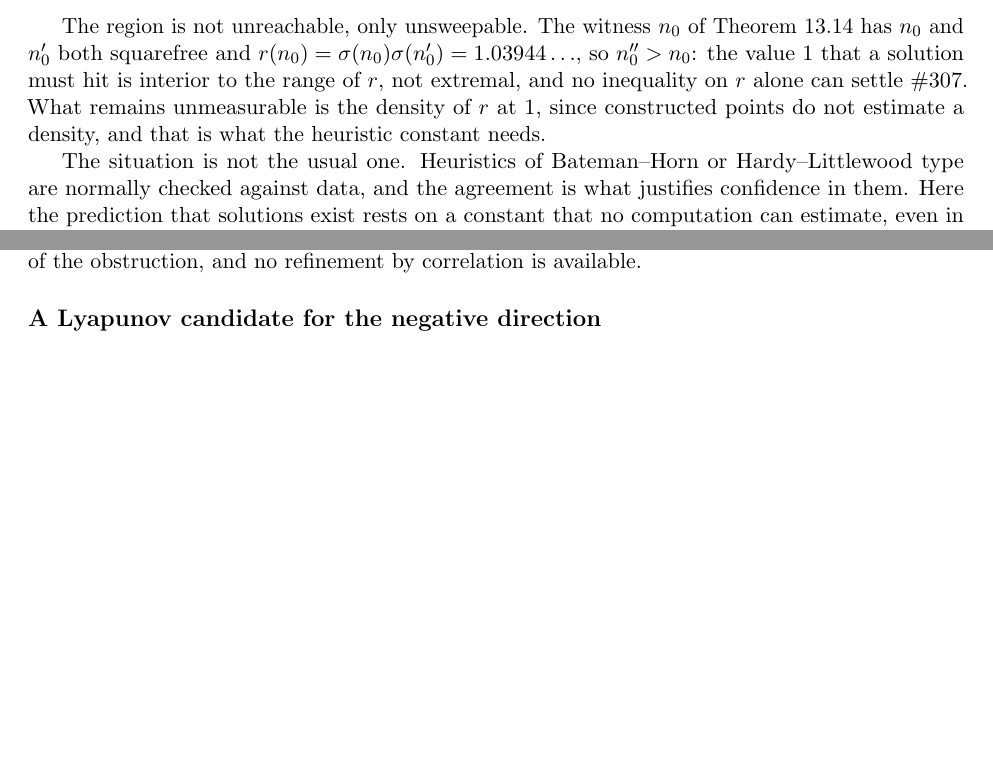
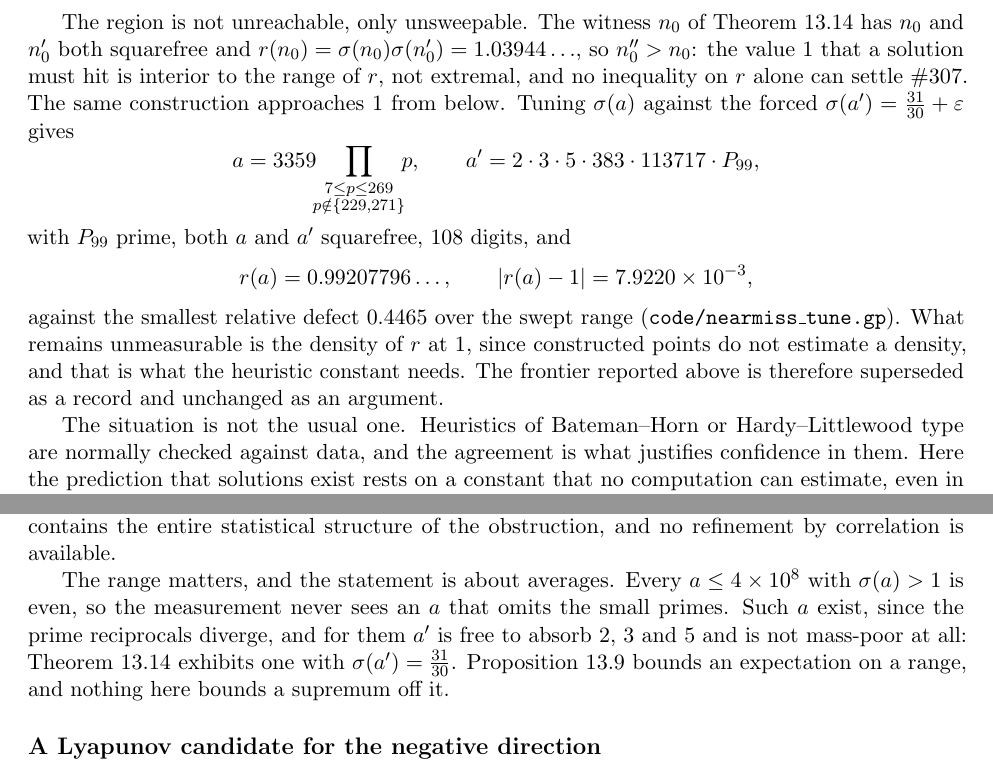
Before and after one commit to ElVec1o/erdos307, a LaTeX paper (paper/erdos307.tex): two parts of pages 48 and 49 of 72, joined at a grey line, cut so that both start at the same text, the shorter picture padded with empty space. Compiled offline with pdfLaTeX.

Commit message:
Near-miss frontier by construction: |r-1| = 7.9e-3, and prop:anticorr's range qualified
prop:nearmiss reported max r = 0.5535 and smallest relative defect 0.4465, both from sweeping
a <= 1e7. Tuning sigma(a) just below 30/31 against the forced sigma(a') = 31/30 + eps gives
a = 3359 * prod of the primes in [7,269] less {229,271}, with a' = 2*3*5*383*113717*P_99 and
P_99 prime: a and a' both squarefree, 108 digits, r = 0.99207796... exactly and |r-1| = 7.9220e-3.
With r(n_0) = 1.03944 on the other side, r straddles 1 with explicit witnesses.

prop:anticorr is qualified rather than corrected. Its expectation data stand, but every
a <= 4e8 with sigma(a) > 1 is even, so the measurement never sees an a omitting the small
primes; for those a' is not mass-poor. The proposition bounds an expectation on a range and
nothing there bounds a supremum off it.

```diff
--- a/paper/erdos307.tex
+++ b/paper/erdos307.tex
@@ -2779,8 +2779,16 @@ The region is not unreachable, only unsweepable. The witness $n_0$ of
 Theorem~\ref{thm:lyapfalse} has $n_0$ and $n_0'$ both squarefree and
 $r(n_0)=\sigma(n_0)\sigma(n_0')=1.03944\ldots$, so $n_0''>n_0$: the value $1$ that a solution must
 hit is interior to the range of $r$, not extremal, and no inequality on $r$ alone can settle \#307.
-What remains unmeasurable is the density of $r$ at $1$, since constructed points do not estimate a
-density, and that is what the heuristic constant needs.
+The same construction approaches $1$ from below. Tuning $\sigma(a)$ against the forced
+$\sigma(a')=\tfrac{31}{30}+\varepsilon$ gives
+\[ a=3359\!\!\prod_{\substack{7\le p\le269\\p\notin\{229,271\}}}\!\!p,\qquad
+   a'=2\cdot3\cdot5\cdot383\cdot113717\cdot P_{99}, \]
+with $P_{99}$ prime, both $a$ and $a'$ squarefree, $108$ digits, and
+\[ r(a)=0.99207796\ldots,\qquad |r(a)-1|=7.9220\times10^{-3}, \]
+against the smallest relative defect $0.4465$ over the swept range
+\textup{(\texttt{code/nearmiss\_tune.gp})}. What remains unmeasurable is the density of $r$ at $1$,
+since constructed points do not estimate a density, and that is what the heuristic constant needs.
+The frontier reported above is therefore superseded as a record and unchanged as an argument.
 
 The situation is not the usual one. Heuristics of Bateman--Horn or Hardy--Littlewood
 type are normally checked against data, and the agreement is what justifies confidence in them. Here
@@ -2807,5 +2812,14 @@ Proposition~\ref{prop:nogain}: the barrier is not merely near-optimal as a bound
-contains the entire statistical structure of the obstruction, and no refinement by correlation is
-available.
+So on the sampled range $a'$ is mass-poor for one reason only, that it is coprime to $a$ and $a$ has
+absorbed the small primes, and there is no further effect to exploit. This is an independent
+confirmation of Proposition~\ref{prop:nogain}: the barrier is not merely near-optimal as a bound, it
+already contains the entire statistical structure of the obstruction, and no refinement by
+correlation is available.
+
+The range matters, and the statement is about averages. Every $a\le4\times10^8$ with $\sigma(a)>1$
+is even, so the measurement never sees an $a$ that omits the small primes. Such $a$ exist, since the
+prime reciprocals diverge, and for them $a'$ is free to absorb $2$, $3$ and $5$ and is not mass-poor
+at all: Theorem~\ref{thm:lyapfalse} exhibits one with $\sigma(a')=\tfrac{31}{30}$. Proposition~\ref{prop:anticorr}
+bounds an expectation on a range, and nothing here bounds a supremum off it.
 
 \subsection*{A Lyapunov candidate for the negative direction}
 
```
Also changed, not shown: code/nearmiss_tune_best.txt (added, +5 -0 lines), paper/erdos307.pdf, paper/erdos307.tex (3 more changed lines), 2 other files.
